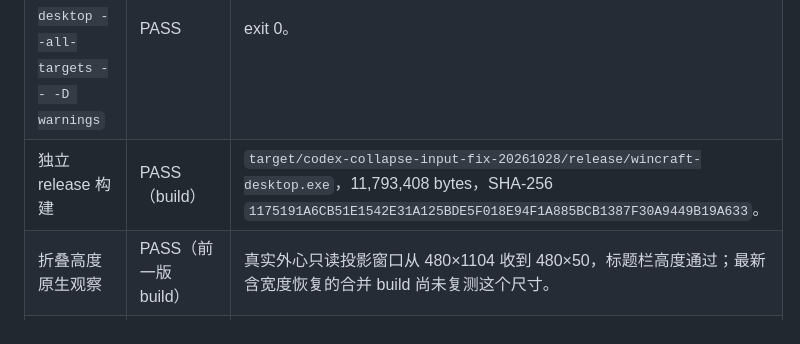
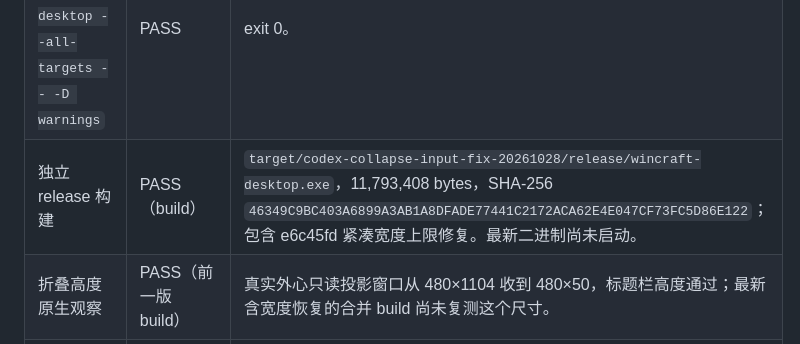
Before and after one commit to ARCJ137442/WinCraft, a Markdown page: docs/engineering/VALIDATION.md, the part around the change. Rendered like a GitHub page.

Commit message:
docs: refresh titlebar release evidence

```diff
--- a/docs/engineering/VALIDATION.md
+++ b/docs/engineering/VALIDATION.md
@@ -284,7 +284,7 @@ shutdown 版使用 `CARGO_TARGET_DIR=E:/tmp/wincraft-nextgen-lifecycle-20261026`
 | `cargo fmt --all -- --check` | PASS | exit 0。|
 | `cargo test -p wincraft-desktop --no-fail-fast` | PASS | 17 tests passed；新增折叠尺寸恢复、provider 尺寸变化和工作区宽度上限测试。|
 | `cargo clippy -p wincraft-desktop --all-targets -- -D warnings` | PASS | exit 0。|
-| 独立 release 构建 | PASS（build） | `target/codex-collapse-input-fix-20261028/release/wincraft-desktop.exe`，11,793,408 bytes，SHA-256 `1175191A6CB51E1542E31A125BDE5F018E94F1A885BCB1387F30A9449B19A633`。|
+| 独立 release 构建 | PASS（build） | `target/codex-collapse-input-fix-20261028/release/wincraft-desktop.exe`，11,793,408 bytes，SHA-256 `46349C9BC403A6899A3AB1A8DFADE77441C2172ACA62E4E047CF73FC5D86E122`；包含 e6c45fd 紧凑宽度上限修复。最新二进制尚未启动。|
 | 折叠高度原生观察 | PASS（前一版 build） | 真实外心只读投影窗口从 480×1104 收到 480×50，标题栏高度通过；最新含宽度恢复的合并 build 尚未复测这个尺寸。|
 | 折叠宽度原生观察 | NOT_RUN | Computer Use 两次点击管理器均命中 Edge 覆盖窗（point 2199,416），激活并刷新后仍未发出目标点击；不记为通过。|
 | 展开恢复与中轴像素检查 | NOT_RUN | Rust 状态回归、静态 SVG/CSS 测试通过；最新合并 build 的原生展开恢复和像素中心线仍待 UI 自动化成功或人工检查。|
```
Also changed, not shown: HANDOFF_DELIVERY_SUMMARY_2026-10-28.md (+3 -3 lines).
